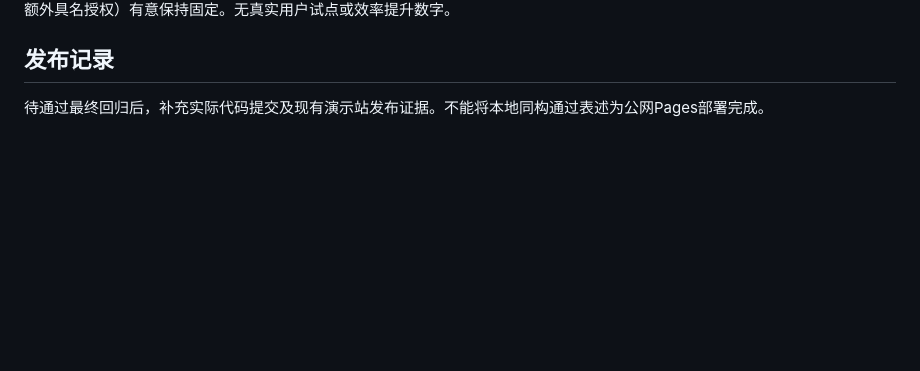
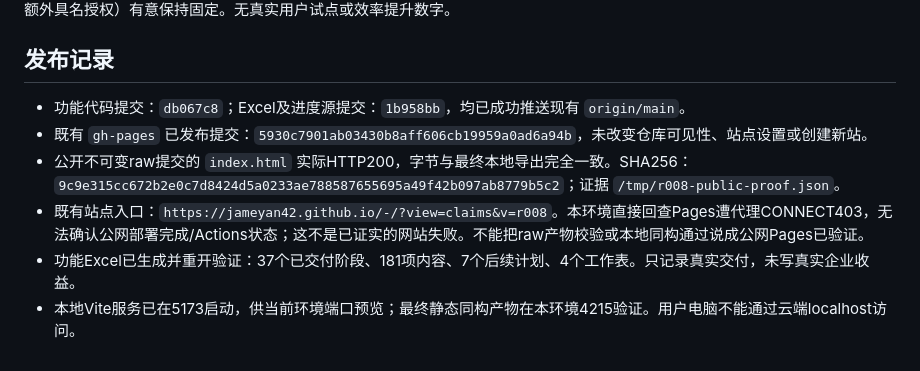
Before and after one commit to Jameyan42/-, a Markdown page: docs/R008-规则管理中心验收.md, the part around the change. Drawn GitHub-style; blank space fills up the shorter version.

Commit message:
Document R008 publication and final verification evidence

```diff
--- a/docs/R008-规则管理中心验收.md
+++ b/docs/R008-规则管理中心验收.md
@@ -101,4 +101,9 @@ R002策略不开放算法字段或范围削弱；R003无票特批尚未开发；
 
 ## 发布记录
 
-待通过最终回归后，补充实际代码提交及现有演示站发布证据。不能将本地同构通过表述为公网Pages部署完成。
+- 功能代码提交：`db067c8`；Excel及进度源提交：`1b958bb`，均已成功推送现有 `origin/main`。
+- 既有 `gh-pages` 已发布提交：`5930c7901ab03430b8aff606cb19959a0ad6a94b`，未改变仓库可见性、站点设置或创建新站。
+- 公开不可变raw提交的 `index.html` 实际HTTP200，字节与最终本地导出完全一致。SHA256：`9c9e315cc672b2e0c7d8424d5a0233ae788587655695a49f42b097ab8779b5c2`；证据 `/tmp/r008-public-proof.json`。
+- 既有站点入口：`https://jameyan42.github.io/-/?view=claims&v=r008`。本环境直接回查Pages遭代理CONNECT403，无法确认公网部署完成/Actions状态；这不是已证实的网站失败。不能把raw产物校验或本地同构通过说成公网Pages已验证。
+- 功能Excel已生成并重开验证：37个已交付阶段、181项内容、7个后续计划、4个工作表。只记录真实交付，未写真实企业收益。
+- 本地Vite服务已在5173启动，供当前环境端口预览；最终静态同构产物在本环境4215验证。用户电脑不能通过云端localhost访问。
```
